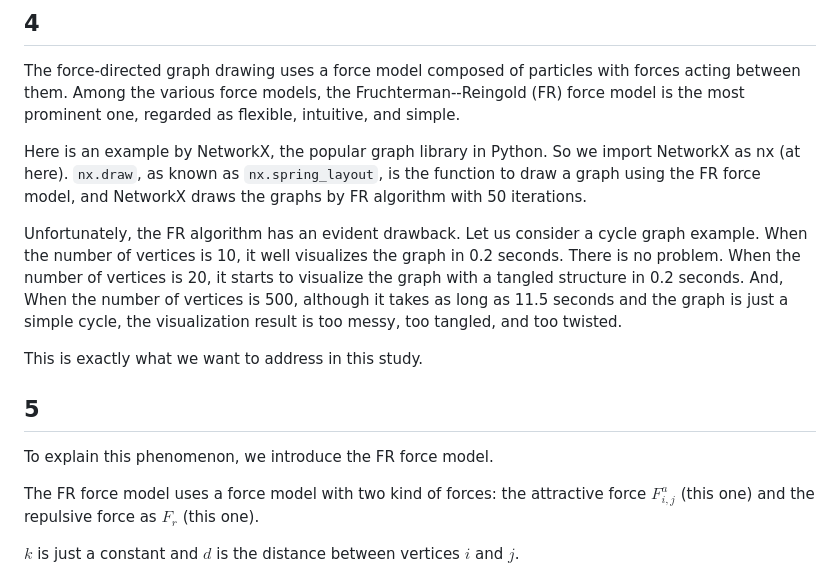
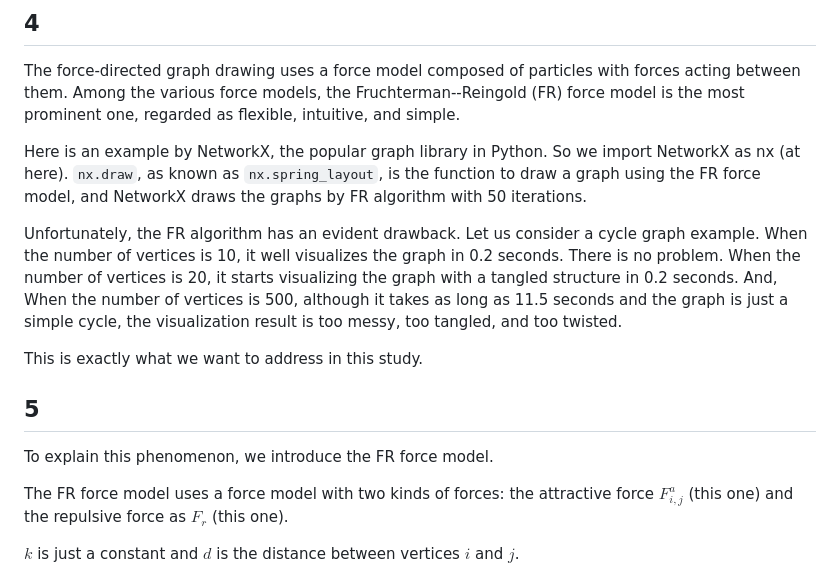
Before and after one commit to HirokiHamaguchi/Initial_Placement_for_Fruchterman-Reingold_Force_Model_with_Coordinate_Newton_Direction, a Markdown page: doc/presentation/manuscript.md, the part around one of its changes. GitHub-like rendering.

```diff
--- a/doc/presentation/manuscript.md
+++ b/doc/presentation/manuscript.md
@@ -37,7 +37,7 @@ So we import NetworkX as nx (at here).
 Unfortunately, the FR algorithm has an evident drawback.
 Let us consider a cycle graph example.
 When the number of vertices is 10, it well visualizes the graph in 0.2 seconds. There is no problem.
-When the number of vertices is 20, it starts to visualize the graph with a tangled structure in 0.2 seconds.
+When the number of vertices is 20, it starts visualizing the graph with a tangled structure in 0.2 seconds.
 And, When the number of vertices is 500, although it takes as long as 11.5 seconds and the graph is just a simple cycle, the visualization result is too messy, too tangled, and too twisted.
 
 This is exactly what we want to address in this study.
@@ -46,7 +46,7 @@ This is exactly what we want to address in this study.
 
 To explain this phenomenon, we introduce the FR force model.
 
-The FR force model uses a force model with two kind of forces: the attractive force $F^a_{i,j}$ (this one) and the repulsive force as $F_r$ (this one).
+The FR force model uses a force model with two kinds of forces: the attractive force $F^a_{i,j}$ (this one) and the repulsive force as $F_r$ (this one).
 
 $k$ is just a constant and $d$ is the distance between vertices $i$ and $j$.
 
```
Also changed, not shown: other parts of doc/presentation/manuscript.md (+20 -20 lines).
